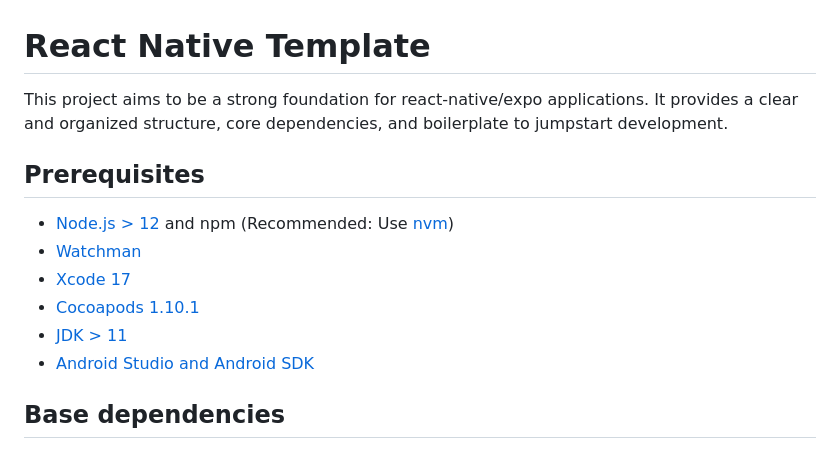
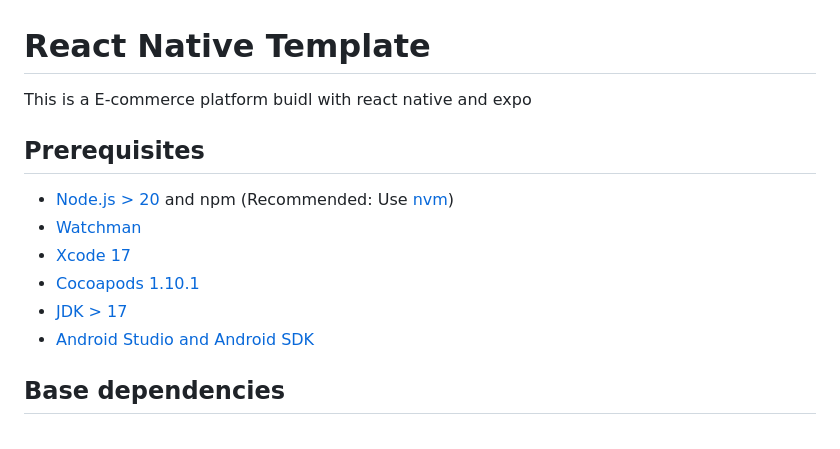
Before and after one commit to ramsesndame237/top-shift-mobile, a Markdown page: README.md, the part around the change. Rendered like a GitHub page.

Commit message:
feat(mobile) : this is the mboile versioon
Reviewed-by: Ramses ndame <64875585+ramsesndame237@users.noreply.github.com>

```diff
--- a/README.md
+++ b/README.md
@@ -1,14 +1,14 @@
 # React Native Template
 
-This project aims to be a strong foundation for react-native/expo applications. It provides a clear and organized structure, core dependencies, and boilerplate to jumpstart development.
+This is a E-commerce platform buidl with react native and expo
 
 ## Prerequisites
 
-- [Node.js > 12](https://nodejs.org) and npm (Recommended: Use [nvm](https://github.com/nvm-sh/nvm))
+- [Node.js > 20](https://nodejs.org) and npm (Recommended: Use [nvm](https://github.com/nvm-sh/nvm))
 - [Watchman](https://facebook.github.io/watchman)
 - [Xcode 17](https://developer.apple.com/xcode)
 - [Cocoapods 1.10.1](https://cocoapods.org)
-- [JDK > 11](https://www.oracle.com/java/technologies/javase-jdk11-downloads.html)
+- [JDK > 17](https://www.oracle.com/java/technologies/javase-jdk11-downloads.html)
 - [Android Studio and Android SDK](https://developer.android.com/studio)
 
 ## Base dependencies
```
